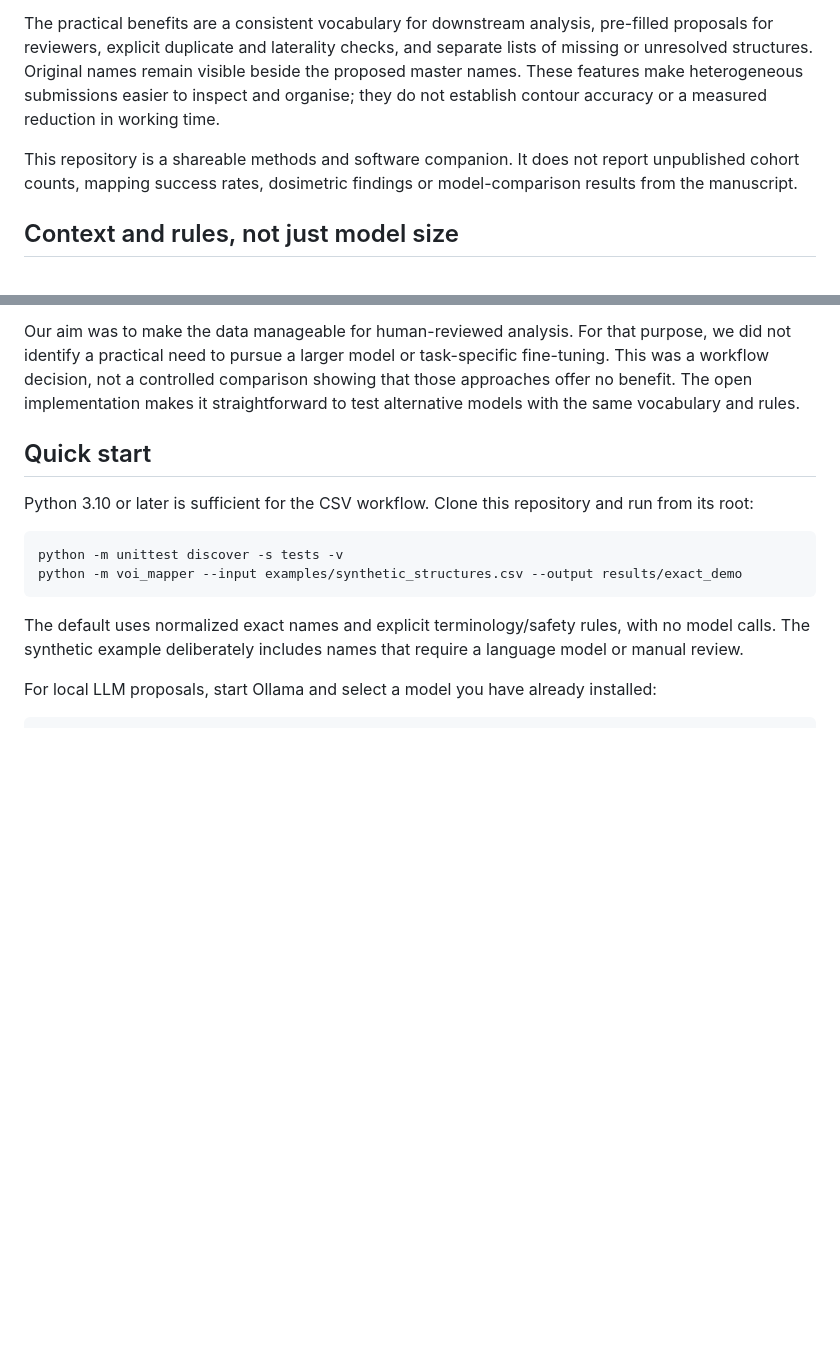
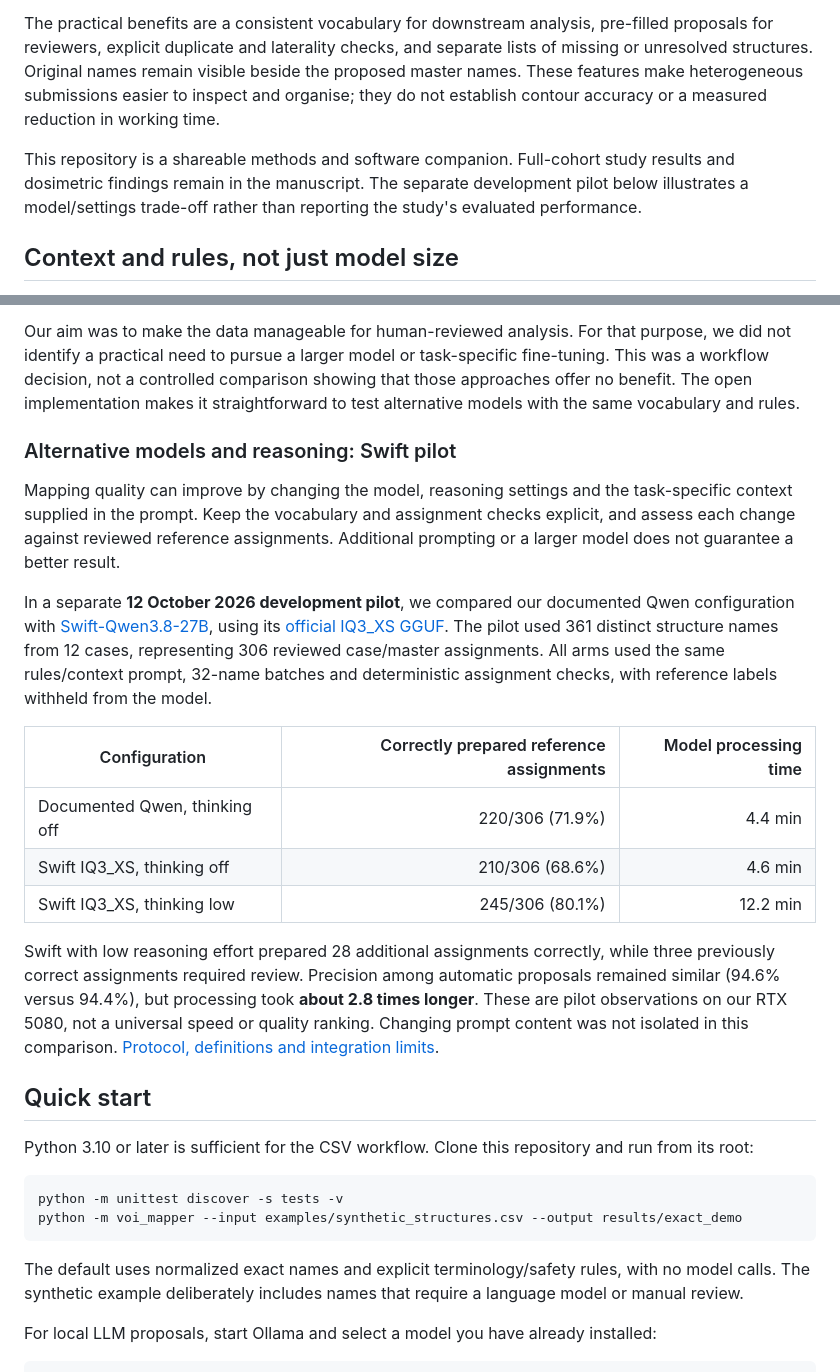
Before and after one commit to Kiragroh/STOPSTORM-VOI-Mapper, a Markdown page: README.md, 2 parts joined by grey strips. Drawn GitHub-style; blank space fills up the shorter version.

Commit message:
Document Swift pilot and model-prompt quality trade-offs

```diff
--- a/README.md
+++ b/README.md
@@ -40,7 +40,10 @@ Developed alongside the curation of STOPSTORM radiotherapy DICOM data, this work
 
 The practical benefits are a consistent vocabulary for downstream analysis, pre-filled proposals for reviewers, explicit duplicate and laterality checks, and separate lists of missing or unresolved structures. Original names remain visible beside the proposed master names. These features make heterogeneous submissions easier to inspect and organise; they do not establish contour accuracy or a measured reduction in working time.
 
-This repository is a shareable methods and software companion. It does not report unpublished cohort counts, mapping success rates, dosimetric findings or model-comparison results from the manuscript.
+This repository is a shareable methods and software companion. Full-cohort study
+results and dosimetric findings remain in the manuscript. The separate development
+pilot below illustrates a model/settings trade-off rather than reporting the
+study's evaluated performance.
 
 ## Context and rules, not just model size
 
@@ -65,6 +68,35 @@ purpose, we did not identify a practical need to pursue a larger model or
 task-specific fine-tuning. This was a workflow decision, not a controlled comparison
 showing that those approaches offer no benefit. The open implementation makes it
 straightforward to test alternative models with the same vocabulary and rules.
+
+### Alternative models and reasoning: Swift pilot
+
+Mapping quality can improve by changing the model, reasoning settings and the
+task-specific context supplied in the prompt. Keep the vocabulary and assignment
+checks explicit, and assess each change against reviewed reference assignments.
+Additional prompting or a larger model does not guarantee a better result.
+
+In a separate **12 October 2026 development pilot**, we compared our documented
+Qwen configuration with
+[Swift-Qwen3.8-27B](https://huggingface.co/ukisai/Swift-Qwen3.8-27b), using its
+[official IQ3_XS GGUF](https://huggingface.co/ukisai/Swift-Qwen3.8-27B-GGUF).
+The pilot used 361 distinct structure names from 12 cases, representing 306
+reviewed case/master assignments. All arms used the same rules/context prompt,
+32-name batches and deterministic assignment checks, with reference labels
+withheld from the model.
+
+| Configuration | Correctly prepared reference assignments | Model processing time |
+|---|---:|---:|
+| Documented Qwen, thinking off | 220/306 (71.9%) | 4.4 min |
+| Swift IQ3_XS, thinking off | 210/306 (68.6%) | 4.6 min |
+| Swift IQ3_XS, thinking low | 245/306 (80.1%) | 12.2 min |
+
+Swift with low reasoning effort prepared 28 additional assignments correctly,
+while three previously correct assignments required review. Precision among
+automatic proposals remained similar (94.6% versus 94.4%), but processing took
+**about 2.8 times longer**. These are pilot observations on our RTX 5080, not a
+universal speed or quality ranking. Changing prompt content was not isolated in
+this comparison. [Protocol, definitions and integration limits](docs/model-experiments.md).
 
 ## Quick start
 
```
Also changed, not shown: docs/evaluation.md (+4 -3 lines), docs/model-experiments.md (added, +100 -0 lines).
